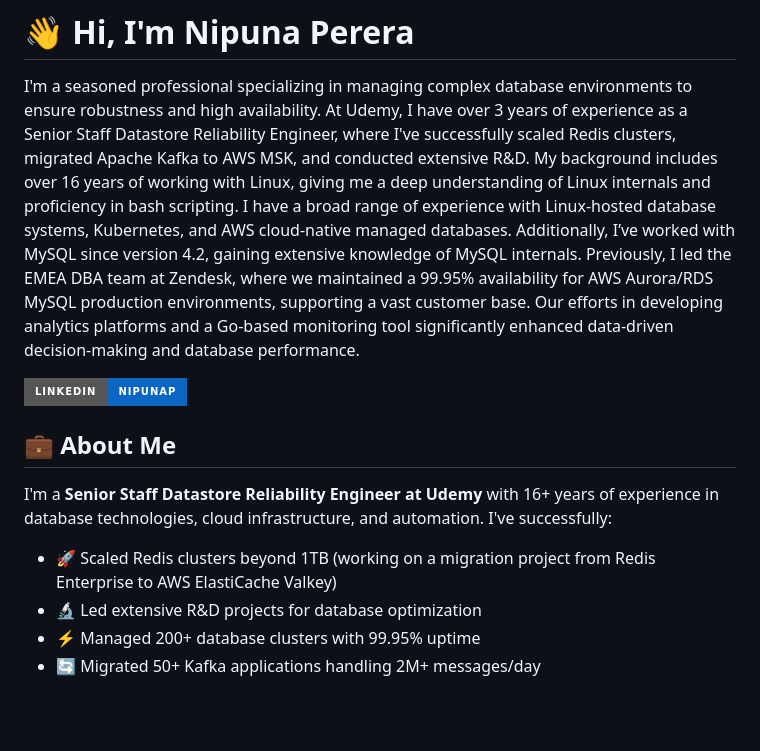
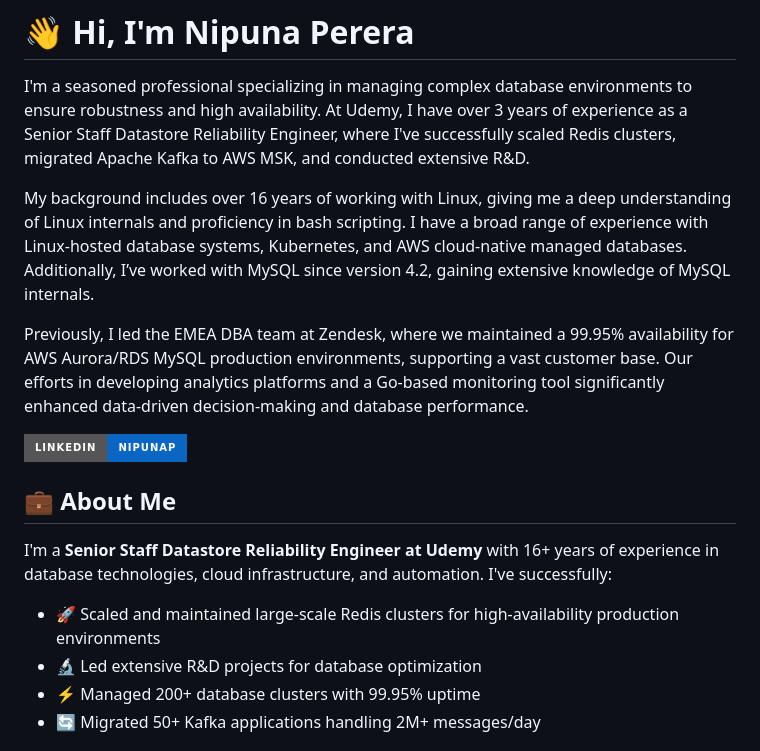
Before and after one commit to nipunap/nipunap, a Markdown page: README.md, the part around the change. Rendered like a GitHub page; badges without logos; blank space fills up the shorter version.

Commit message:
Update README.md to enhance clarity and detail on professional experience
- Revised description of Redis cluster management for high availability.
- Expanded background information on database technologies and previous roles.

```diff
--- a/README.md
+++ b/README.md
@@ -1,7 +1,9 @@
 # 👋 Hi, I'm Nipuna Perera
 
 I'm a seasoned professional specializing in managing complex database environments to ensure robustness and high availability. At Udemy, I have over 3 years of experience as a Senior Staff Datastore Reliability Engineer, where I've successfully scaled Redis clusters, migrated Apache Kafka to AWS MSK, and conducted extensive R&D.
+
 My background includes over 16 years of working with Linux, giving me a deep understanding of Linux internals and proficiency in bash scripting. I have a broad range of experience with Linux-hosted database systems, Kubernetes, and AWS cloud-native managed databases. Additionally, I’ve worked with MySQL since version 4.2, gaining extensive knowledge of MySQL internals.
+
 Previously, I led the EMEA DBA team at Zendesk, where we maintained a 99.95% availability for AWS Aurora/RDS MySQL production environments, supporting a vast customer base. Our efforts in developing analytics platforms and a Go-based monitoring tool significantly enhanced data-driven decision-making and database performance.
 
 [![LinkedIn](https://img.shields.io/badge/LinkedIn-nipunap-0A66C2?style=for-the-badge&logo=linkedin&logoColor=white)](https://www.linkedin.com/in/nipunap/)
@@ -10,7 +12,7 @@ Previously, I led the EMEA DBA team at Zendesk, where we maintained a 99.95% ava
 
 I'm a **Senior Staff Datastore Reliability Engineer at Udemy** with 16+ years of experience in database technologies, cloud infrastructure, and automation. I've successfully:
 
-- 🚀 Scaled Redis clusters beyond 1TB (working on a migration project from Redis Enterprise to AWS ElastiCache Valkey)
+- 🚀 Scaled and maintained large-scale Redis clusters for high-availability production environments
 - 🔬 Led extensive R&D projects for database optimization
 - ⚡ Managed 200+ database clusters with 99.95% uptime
 - 🔄 Migrated 50+ Kafka applications handling 2M+ messages/day
```
